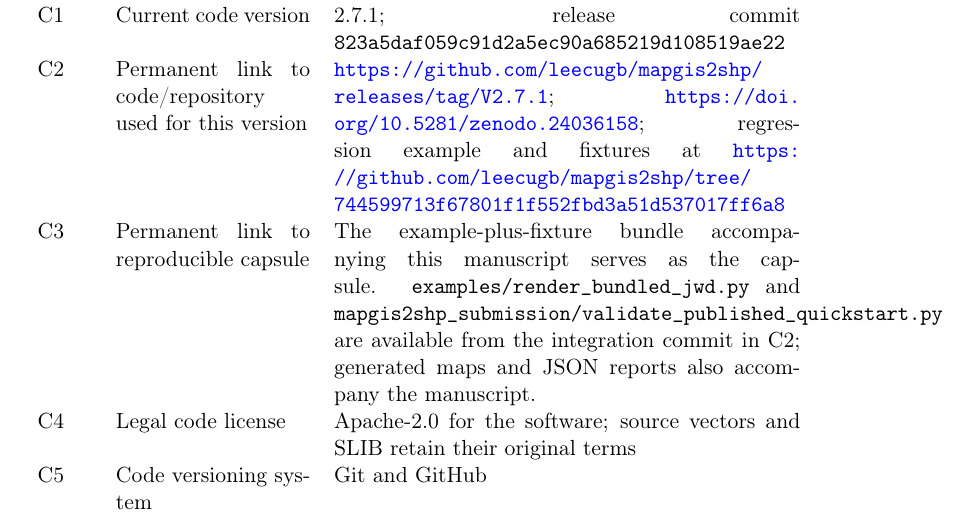
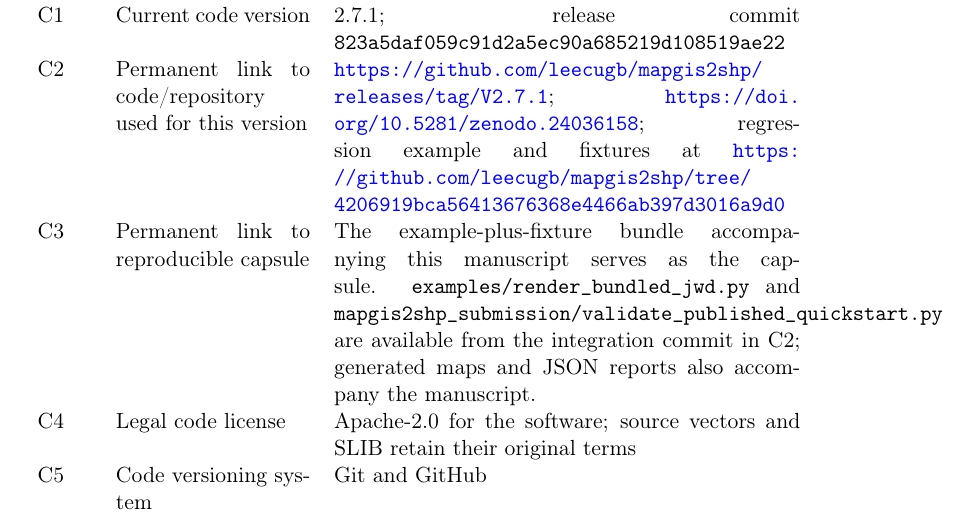
Before and after one commit to leecugb/mapgis2shp, a LaTeX paper (mapgis2shp_submission/paper_softwarex.tex): part of page 14 of 17, cut so that both start at the same text. Compiled offline with pdfLaTeX.

Commit message:
Link manuscript to audited integration commit

```diff
--- a/mapgis2shp_submission/paper_softwarex.tex
+++ b/mapgis2shp_submission/paper_softwarex.tex
@@ -256,7 +256,7 @@ Mapgis2shp connects legacy MapGIS binaries to an inspectable open-source workflo
 Item & Metadata field & Value \\
 \midrule
 C1 & Current code version & 2.7.1; release commit \texttt{823a5daf059c91d2a5ec90a685219d108519ae22} \\
-C2 & Permanent link to code/repository used for this version & \url{https://github.com/leecugb/mapgis2shp/releases/tag/V2.7.1}; \url{https://doi.org/10.5281/zenodo.24036158}; regression example and fixtures at \url{https://github.com/leecugb/mapgis2shp/tree/744599713f67801f1f552fbd3a51d537017ff6a8} \\
+C2 & Permanent link to code/repository used for this version & \url{https://github.com/leecugb/mapgis2shp/releases/tag/V2.7.1}; \url{https://doi.org/10.5281/zenodo.24036158}; regression example and fixtures at \url{https://github.com/leecugb/mapgis2shp/tree/4206919bca56413676368e4466ab397d3016a9d0} \\
 C3 & Permanent link to reproducible capsule & The example-plus-fixture bundle accompanying this manuscript serves as the capsule. \texttt{examples/render\_bundled\_jwd.py} and \texttt{mapgis2shp\_submission/validate\_published\_quickstart.py} are available from the integration commit in C2; generated maps and JSON reports also accompany the manuscript. \\
 C4 & Legal code license & Apache-2.0 for the software; source vectors and SLIB retain their original terms \\
 C5 & Code versioning system & Git and GitHub \\
```
